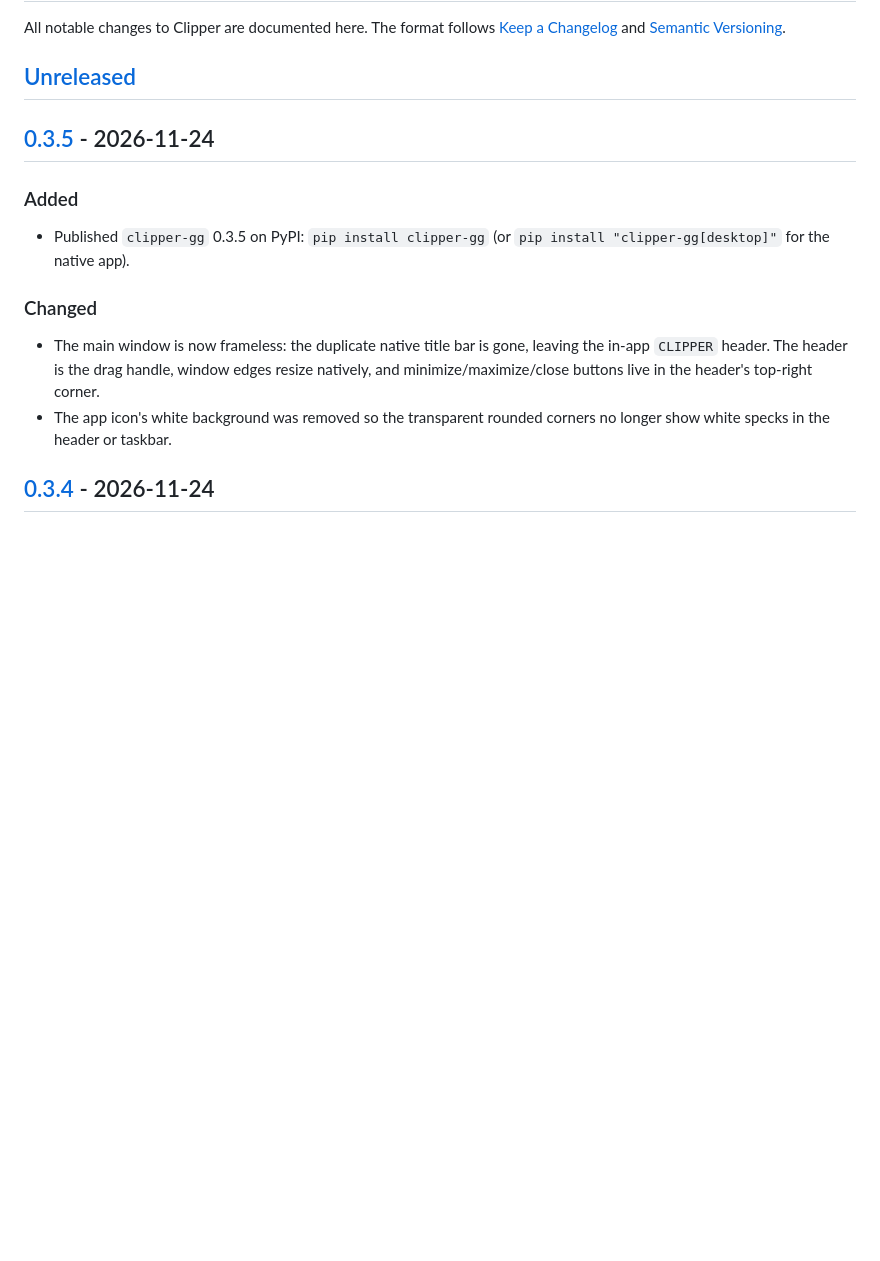
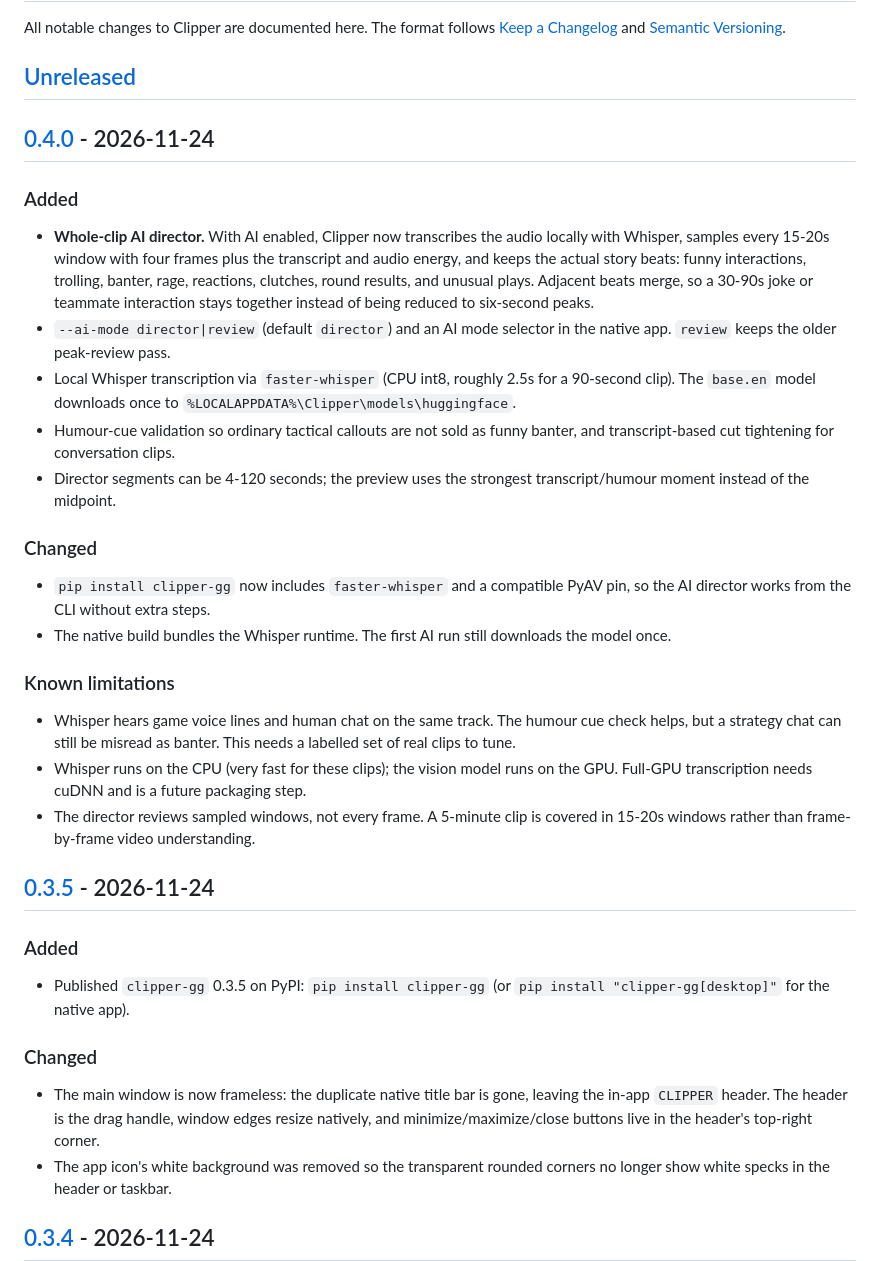
Before and after one commit to hatermedia/clipper, a Markdown page: CHANGELOG.md, the part around one of its changes. GitHub-like rendering; blank space fills up the shorter version.

```diff
--- a/CHANGELOG.md
+++ b/CHANGELOG.md
@@ -5,6 +5,43 @@ All notable changes to Clipper are documented here. The format follows
 [Semantic Versioning](https://semver.org/).
 
 ## [Unreleased]
+
+## [0.4.0] - 2026-11-24
+
+### Added
+
+- **Whole-clip AI director.** With AI enabled, Clipper now transcribes the audio
+  locally with Whisper, samples every 15-20s window with four frames plus the
+  transcript and audio energy, and keeps the actual story beats: funny
+  interactions, trolling, banter, rage, reactions, clutches, round results, and
+  unusual plays. Adjacent beats merge, so a 30-90s joke or teammate interaction
+  stays together instead of being reduced to six-second peaks.
+- `--ai-mode director|review` (default `director`) and an AI mode selector in the
+  native app. `review` keeps the older peak-review pass.
+- Local Whisper transcription via `faster-whisper` (CPU int8, roughly 2.5s for
+  a 90-second clip). The `base.en` model downloads once to
+  `%LOCALAPPDATA%\Clipper\models\huggingface`.
+- Humour-cue validation so ordinary tactical callouts are not sold as funny
+  banter, and transcript-based cut tightening for conversation clips.
+- Director segments can be 4-120 seconds; the preview uses the strongest
+  transcript/humour moment instead of the midpoint.
+
+### Changed
+
+- `pip install clipper-gg` now includes `faster-whisper` and a compatible PyAV
+  pin, so the AI director works from the CLI without extra steps.
+- The native build bundles the Whisper runtime. The first AI run still downloads
+  the model once.
+
+### Known limitations
+
+- Whisper hears game voice lines and human chat on the same track. The humour
+  cue check helps, but a strategy chat can still be misread as banter. This
+  needs a labelled set of real clips to tune.
+- Whisper runs on the CPU (very fast for these clips); the vision model runs on
+  the GPU. Full-GPU transcription needs cuDNN and is a future packaging step.
+- The director reviews sampled windows, not every frame. A 5-minute clip is
+  covered in 15-20s windows rather than frame-by-frame video understanding.
 
 ## [0.3.5] - 2026-11-24
 
```
Also changed, not shown: other parts of CHANGELOG.md (+2 -1 lines), README.md (+40 -32 lines), docs/media/desktop.png, 11 other files.
